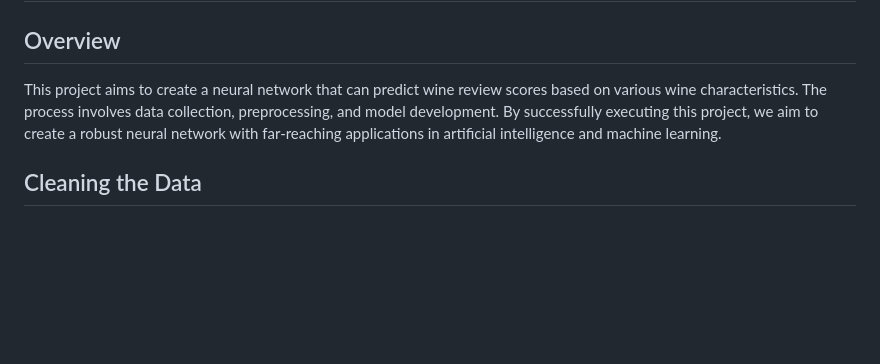
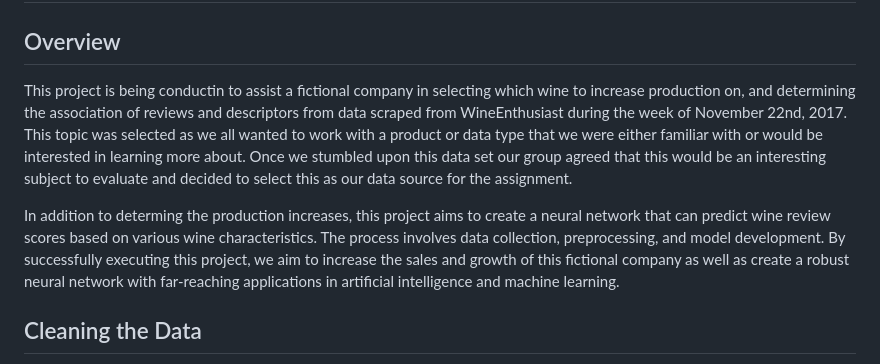
Before and after one commit to ImanJJ305/Liquor_Analysis, a Markdown page: README.md, the part around the change. Drawn GitHub-style; blank space fills up the shorter version.

```diff
--- a/README.md
+++ b/README.md
@@ -1,6 +1,8 @@
 # Wine_Analysis_Neural_Network_Model
 ## Overview
-This project aims to create a neural network that can predict wine review scores based on various wine characteristics. The process involves data collection, preprocessing, and model development. By successfully executing this project, we aim to create a robust neural network with far-reaching applications in artificial intelligence and machine learning.
+This project is being conductin to assist a fictional company in selecting which wine to increase production on, and determining the association of reviews and descriptors from data scraped from WineEnthusiast during the week of November 22nd, 2017. This topic was selected as we all wanted to work with a product or data type that we were either familiar with or would be interested in learning more about. Once we stumbled upon this data set our group agreed that this would be an interesting subject to evaluate and decided to select this as our data source for the assignment.
+
+In addition to determing the production increases, this project aims to create a neural network that can predict wine review scores based on various wine characteristics. The process involves data collection, preprocessing, and model development. By successfully executing this project, we aim to increase the sales and growth of this fictional company as well as create a robust neural network with far-reaching applications in artificial intelligence and machine learning.
 
 ## Cleaning the Data
 
```
